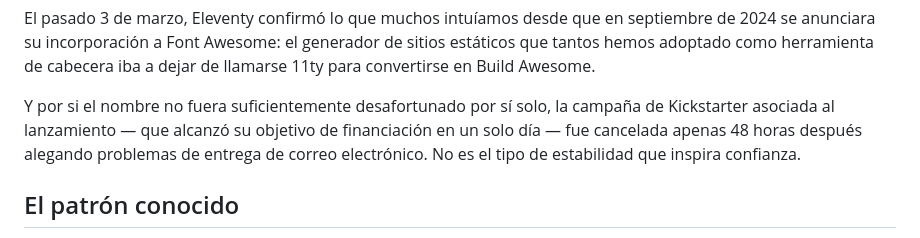
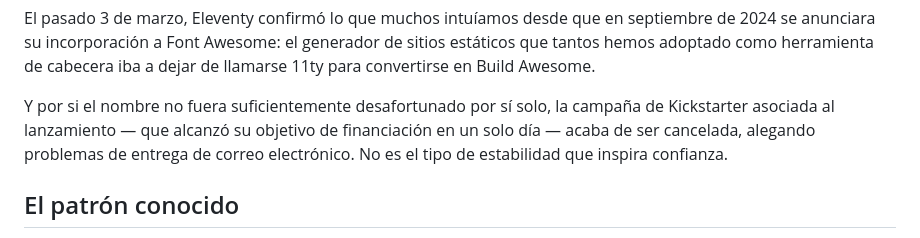
Before and after one commit to paigar/Paigar, a Markdown page: src/reflexiones/alternativas-a-eleventy.md, the part around one of its changes. Drawn GitHub-style.

```diff
--- a/src/reflexiones/alternativas-a-eleventy.md
+++ b/src/reflexiones/alternativas-a-eleventy.md
@@ -12,7 +12,7 @@ destacado: true
 
 El pasado 3 de marzo, Eleventy confirmó lo que muchos intuíamos desde que en septiembre de 2024 se anunciara su incorporación a Font Awesome: el generador de sitios estáticos que tantos hemos adoptado como herramienta de cabecera iba a dejar de llamarse 11ty para convertirse en Build Awesome.
 
-Y por si el nombre no fuera suficientemente desafortunado por sí solo, la campaña de Kickstarter asociada al lanzamiento — que alcanzó su objetivo de financiación en un solo día — fue cancelada apenas 48 horas después alegando problemas de entrega de correo electrónico. No es el tipo de estabilidad que inspira confianza.
+Y por si el nombre no fuera suficientemente desafortunado por sí solo, la campaña de Kickstarter asociada al lanzamiento — que alcanzó su objetivo de financiación en un solo día — acaba de ser cancelada, alegando problemas de entrega de correo electrónico. No es el tipo de estabilidad que inspira confianza.
 
 ## El patrón conocido
 
```
Also changed, not shown: other parts of src/reflexiones/alternativas-a-eleventy.md (+1 -1 lines).
